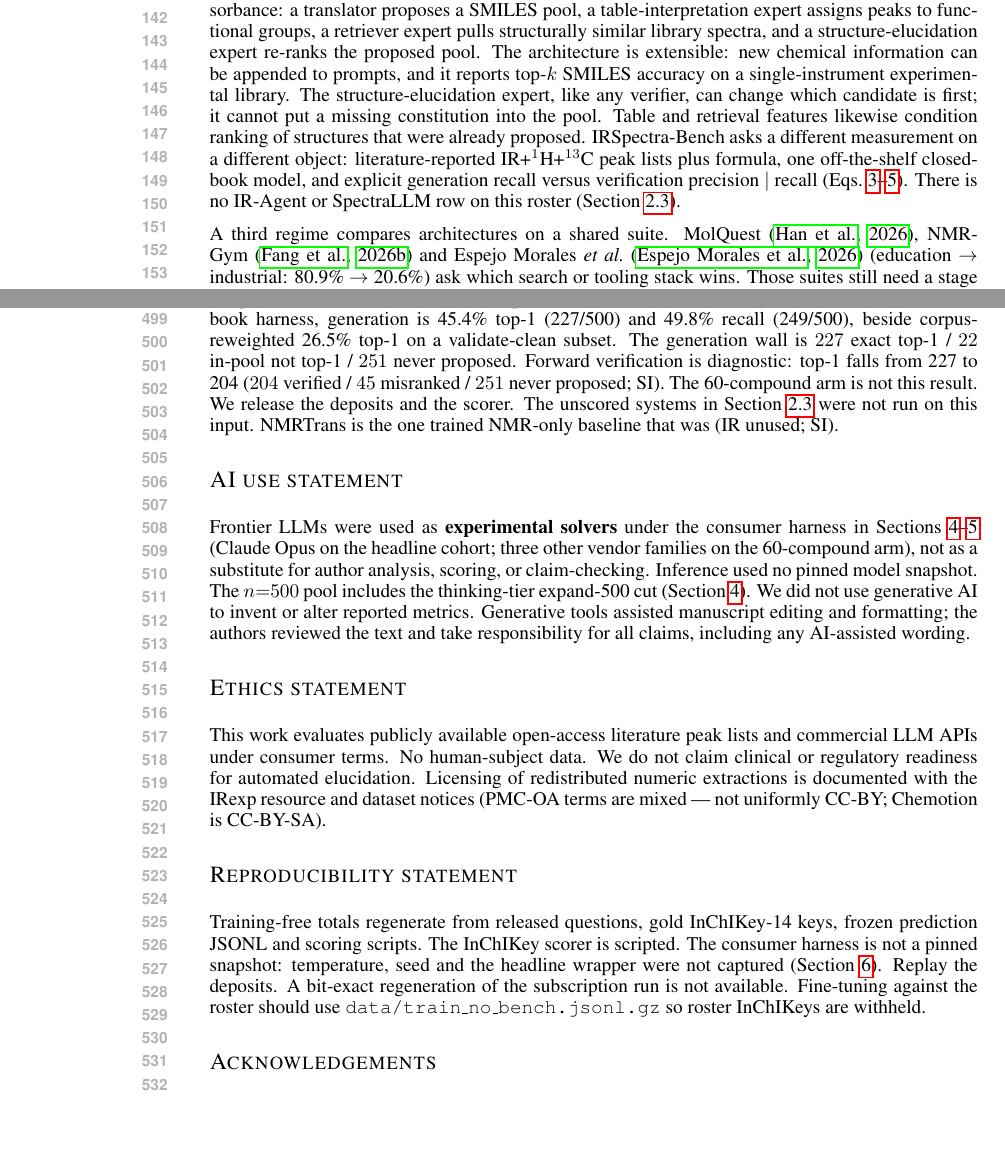
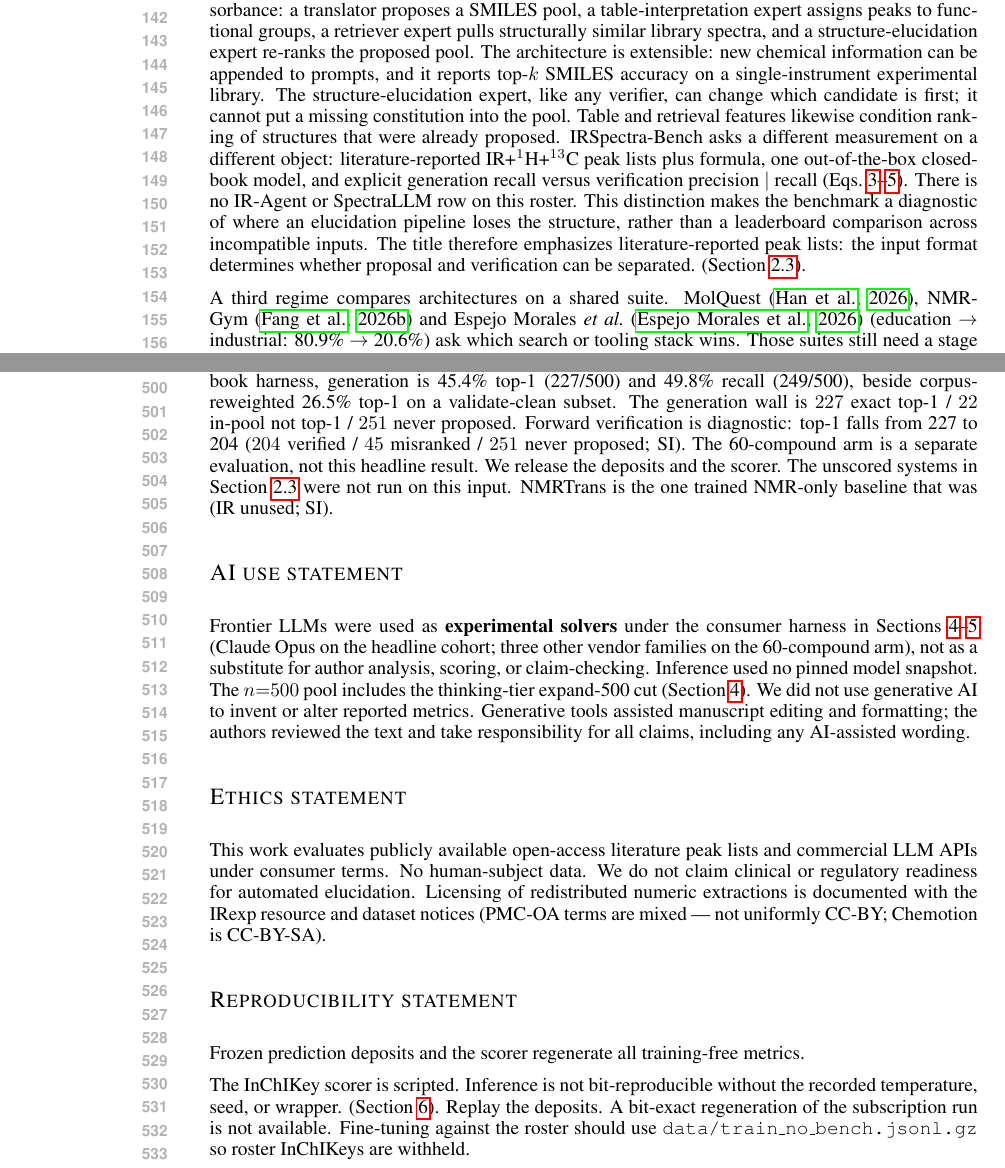
Before and after one commit to IlkhamFY/IRSpectra-Bench, a LaTeX paper (main.tex): two parts of pages 3 and 10 of 12, joined at a grey line, cut so that both start at the same text, the shorter picture padded with empty space. Compiled offline with pdfLaTeX.

Commit message:
Apply Rudra prose fixes and preserve reviewer changes

```diff
--- a/main.tex
+++ b/main.tex
@@ -311,10 +311,10 @@ Table and retrieval features likewise condition ranking of structures
 that were already proposed.
 IRSpectra-Bench asks a different measurement on a different object:
 literature-reported IR+$^1$H+$^{13}$C peak lists plus formula, one
-off-the-shelf closed-book model, and explicit generation recall versus
+out-of-the-box closed-book model, and explicit generation recall versus
 verification precision $|$ recall
 (Eqs.~\ref{eq:top1}--\ref{eq:prec}).
-There is no IR-Agent or SpectraLLM row on this roster
+There is no IR-Agent or SpectraLLM row on this roster. This distinction makes the benchmark a diagnostic of where an elucidation pipeline loses the structure, rather than a leaderboard comparison across incompatible inputs. The title therefore emphasizes literature-reported peak lists: the input format determines whether proposal and verification can be separated.
 (Section~\ref{sec:not-on-roster}).
 
 A third regime compares architectures on a shared suite.
@@ -863,7 +863,7 @@ The generation wall is $227$ exact top-1 / $22$ in-pool not top-1 /
 $251$ never proposed.
 Forward verification is diagnostic: top-1 falls from 227 to 204
 ($204$ verified / $45$ misranked / $251$ never proposed; SI).
-The 60-compound arm is not this result.
+The 60-compound arm is a separate evaluation, not this headline result.
 We release the deposits and the scorer.
 The unscored systems in Section~\ref{sec:not-on-roster} were not run on this input.
 NMRTrans is the one trained NMR-only baseline that was (IR unused; SI).
@@ -888,11 +888,11 @@ Licensing of redistributed numeric extractions is documented with the IRexp
 resource and dataset notices (PMC-OA terms are mixed --- not uniformly CC-BY; Chemotion is CC-BY-SA).
 
 \section*{Reproducibility statement}
-Training-free totals regenerate from released questions, gold InChIKey-14
-keys, frozen prediction JSONL and scoring scripts.
+Frozen prediction deposits and the scorer regenerate all training-free metrics.
+
 The InChIKey scorer is scripted.
-The consumer harness is not a pinned snapshot: temperature, seed and the
-headline wrapper were not captured (Section~\ref{sec:limitations}).
+Inference is not bit-reproducible without the recorded temperature, seed, or wrapper.
+ (Section~\ref{sec:limitations}).
 Replay the deposits.
 A bit-exact regeneration of the subscription run is not available.
 Fine-tuning against the roster should use \texttt{data/train\_no\_bench.jsonl.gz}
```
Also changed, not shown: main.tex (8 more changed lines).
